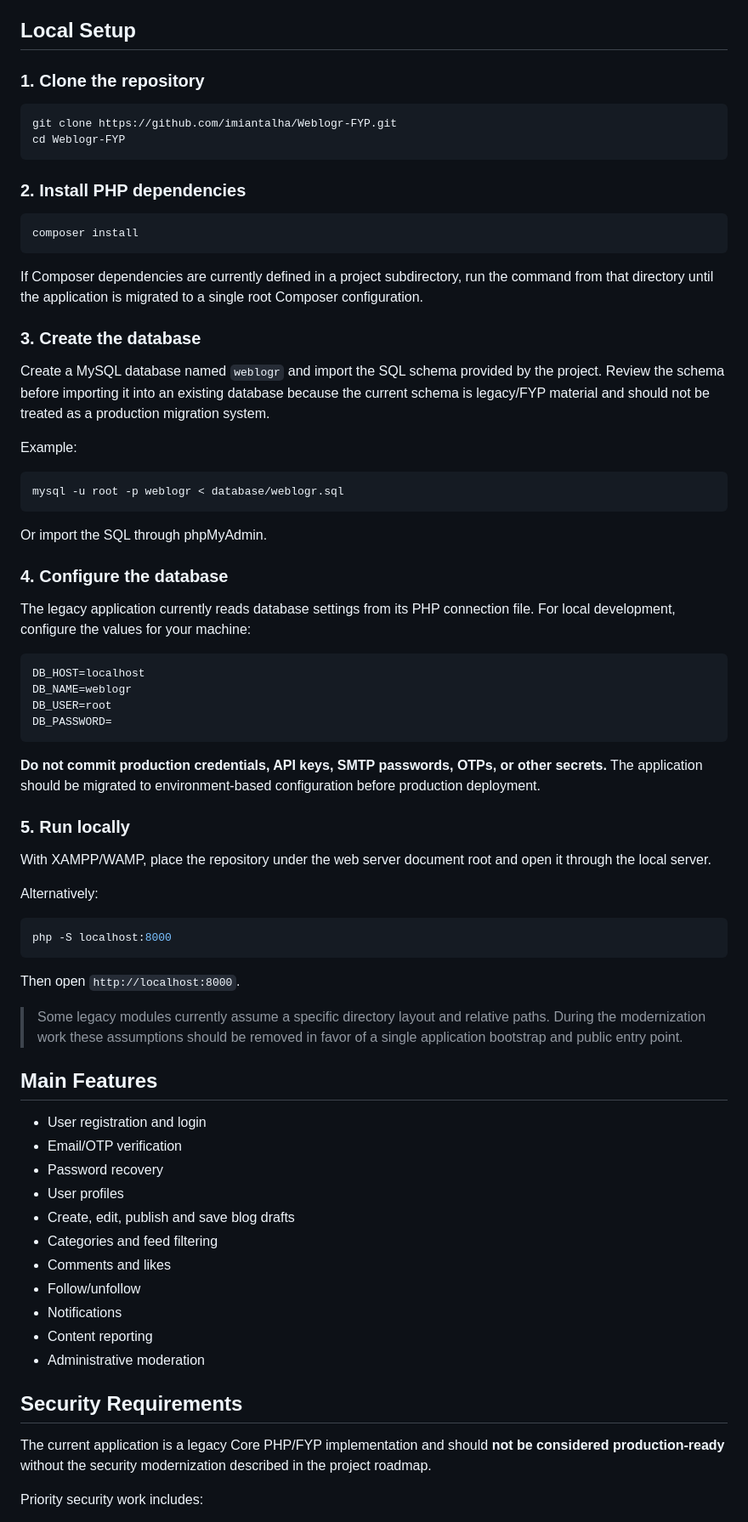
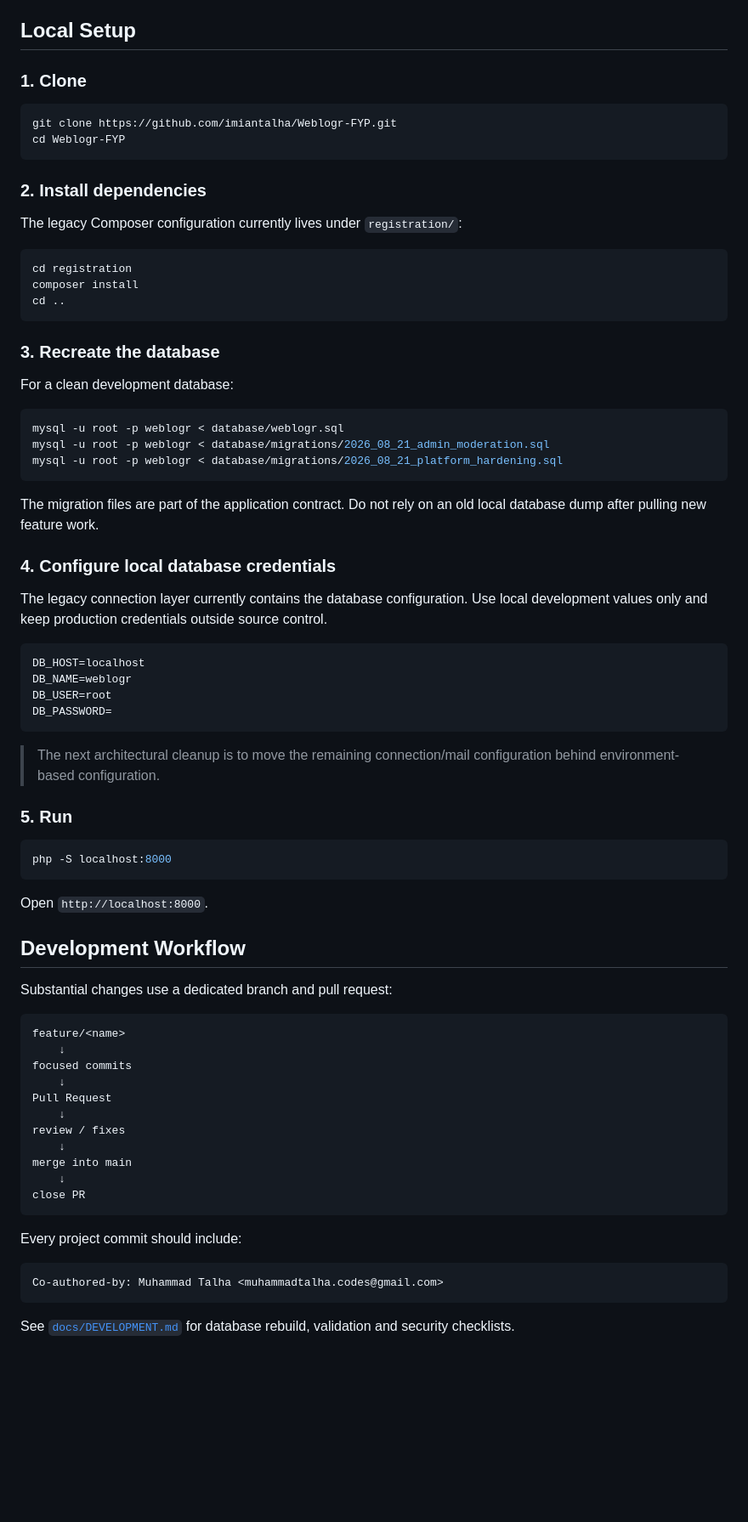
Before and after one commit to imiantalha/Weblogr-FYP, a Markdown page: README.md, the part around one of its changes. Shown at 85% size. Drawn GitHub-style; blank space fills up the shorter version.

````diff
--- a/README.md
+++ b/README.md
@@ -36,36 +71,38 @@ Weblogr-FYP/
 
 ## Local Setup
 
-### 1. Clone the repository
+### 1. Clone
 
 ```bash
 git clone https://github.com/imiantalha/Weblogr-FYP.git
 cd Weblogr-FYP
 ```
 
-### 2. Install PHP dependencies
+### 2. Install dependencies
+
+The legacy Composer configuration currently lives under `registration/`:
 
 ```bash
+cd registration
 composer install
+cd ..
 ```
 
-If Composer dependencies are currently defined in a project subdirectory, run the command from that directory until the application is migrated to a single root Composer configuration.
+### 3. Recreate the database
 
-### 3. Create the database
-
-Create a MySQL database named `weblogr` and import the SQL schema provided by the project. Review the schema before importing it into an existing database because the current schema is legacy/FYP material and should not be treated as a production migration system.
-
-Example:
+For a clean development database:
 
 ```bash
 mysql -u root -p weblogr < database/weblogr.sql
+mysql -u root -p weblogr < database/migrations/2026_08_21_admin_moderation.sql
+mysql -u root -p weblogr < database/migrations/2026_08_21_platform_hardening.sql
 ```
 
-Or import the SQL through phpMyAdmin.
+The migration files are part of the application contract. Do not rely on an old local database dump after pulling new feature work.
 
-### 4. Configure the database
+### 4. Configure local database credentials
 
-The legacy application currently reads database settings from its PHP connection file. For local development, configure the values for your machine:
+The legacy connection layer currently contains the database configuration. Use local development values only and keep production credentials outside source control.
 
 ```text
 DB_HOST=localhost
@@ -74,39 +111,39 @@ DB_USER=root
 DB_PASSWORD=
 ```
 
-**Do not commit production credentials, API keys, SMTP passwords, OTPs, or other secrets.** The application should be migrated to environment-based configuration before production deployment.
+> The next architectural cleanup is to move the remaining connection/mail configuration behind environment-based configuration.
 
-### 5. Run locally
-
-With XAMPP/WAMP, place the repository under the web server document root and open it through the local server.
-
-Alternatively:
+### 5. Run
 
 ```bash
 php -S localhost:8000
 ```
 
-Then open `http://localhost:8000`.
+Open `http://localhost:8000`.
 
-> Some legacy modules currently assume a specific directory layout and relative paths. During the modernization work these assumptions should be removed in favor of a single application bootstrap and public entry point.
+## Development Workflow
 
-## Main Features
+Substantial changes use a dedicated branch and pull request:
 
-- User registration and login
-- Email/OTP verification
-- Password recovery
-- User profiles
-- Create, edit, publish and save blog drafts
-- Categories and feed filtering
-- Comments and likes
-- Follow/unfollow
-- Notifications
-- Content reporting
-- Administrative moderation
+```text
+feature/<name>
+    ↓
+focused commits
+    ↓
+Pull Request
+    ↓
+review / fixes
+    ↓
+merge into main
+    ↓
+close PR
+```
 
-## Security Requirements
+Every project commit should include:
 
-The current application is a legacy Core PHP/FYP implementation and should **not be considered production-ready** without the security modernization described in the project roadmap.
+```text
+Co-authored-by: Muhammad Talha <muhammadtalha.codes@gmail.com>
+```
 
-Priority security work includes:
+See [`docs/DEVELOPMENT.md`](docs/DEVELOPMENT.md) for database rebuild, validation and security checklists.
 
````
Also changed, not shown: other parts of README.md (+58 -88 lines).
